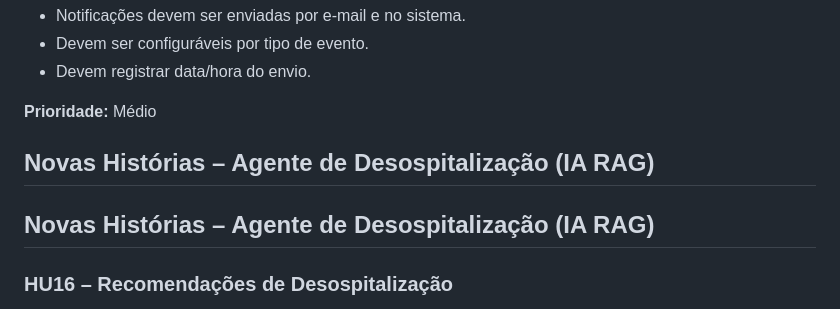
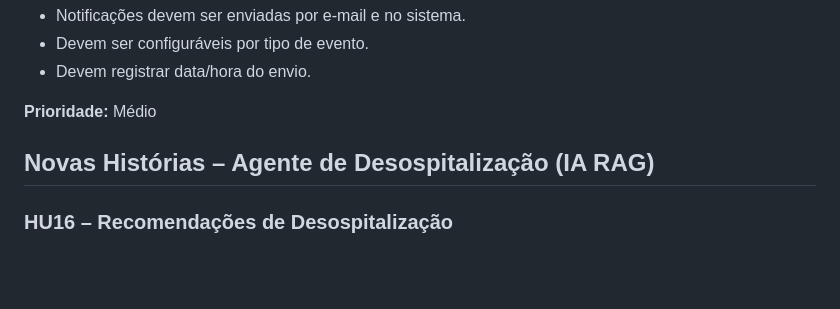
Before and after one commit to LeonardoCFilho/ds2025-Suporte-a-realizacao-de-auditoria-hospitalar, a Markdown page: documentação/02 - HU.md, the part around the change. Rendered like a GitHub page; blank space fills up the shorter version.

```diff
--- a/documentação/02 - HU.md
+++ b/documentação/02 - HU.md
@@ -154,8 +154,6 @@ Como Auditor, eu quero receber notificações automáticas do sistema, para não
 
 ## Novas Histórias – Agente de Desospitalização (IA RAG)
 
-## Novas Histórias – Agente de Desospitalização (IA RAG)
-
 ### HU16 – Recomendações de Desospitalização
 Como **Auditor Clínico**, eu quero que o sistema gere uma **lista de pacientes com potencial de alta**, para apoiar a auditoria e a gestão de leitos de forma segura e eficiente.
 
```
